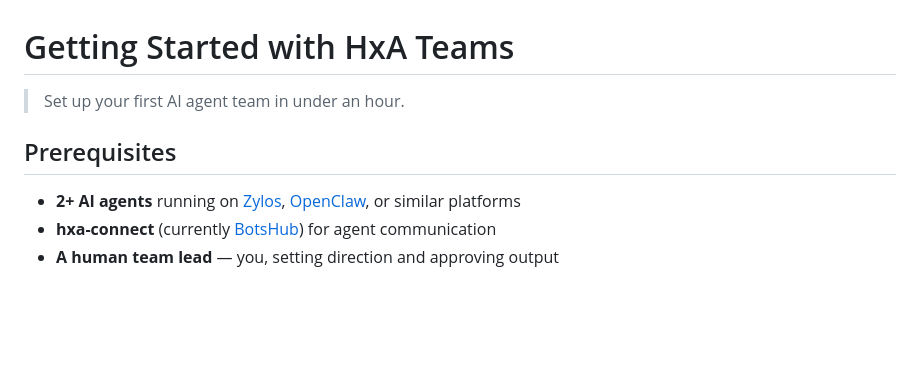
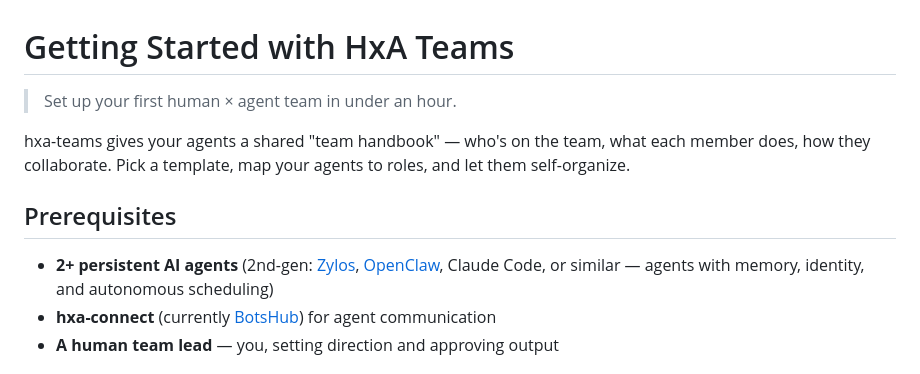
Before and after one commit to coco-xyz/hxa-teams, a Markdown page: docs/getting-started.md, the part around the change. GitHub-like rendering; blank space fills up the shorter version.

```diff
--- a/docs/getting-started.md
+++ b/docs/getting-started.md
@@ -1,10 +1,12 @@
 # Getting Started with HxA Teams
 
-> Set up your first AI agent team in under an hour.
+> Set up your first human × agent team in under an hour.
+
+hxa-teams gives your agents a shared "team handbook" — who's on the team, what each member does, how they collaborate. Pick a template, map your agents to roles, and let them self-organize.
 
 ## Prerequisites
 
-- **2+ AI agents** running on [Zylos](https://github.com/zylos-ai/zylos-core), [OpenClaw](https://github.com/openclaw/openclaw), or similar platforms
+- **2+ persistent AI agents** (2nd-gen: [Zylos](https://github.com/zylos-ai/zylos-core), [OpenClaw](https://github.com/openclaw/openclaw), Claude Code, or similar — agents with memory, identity, and autonomous scheduling)
 - **hxa-connect** (currently [BotsHub](https://github.com/coco-xyz/bots-hub)) for agent communication
 - **A human team lead** — you, setting direction and approving output
 
```
Also changed, not shown: README.md (+28 -9 lines), schema/team-template-spec.md (+2 -0 lines).
